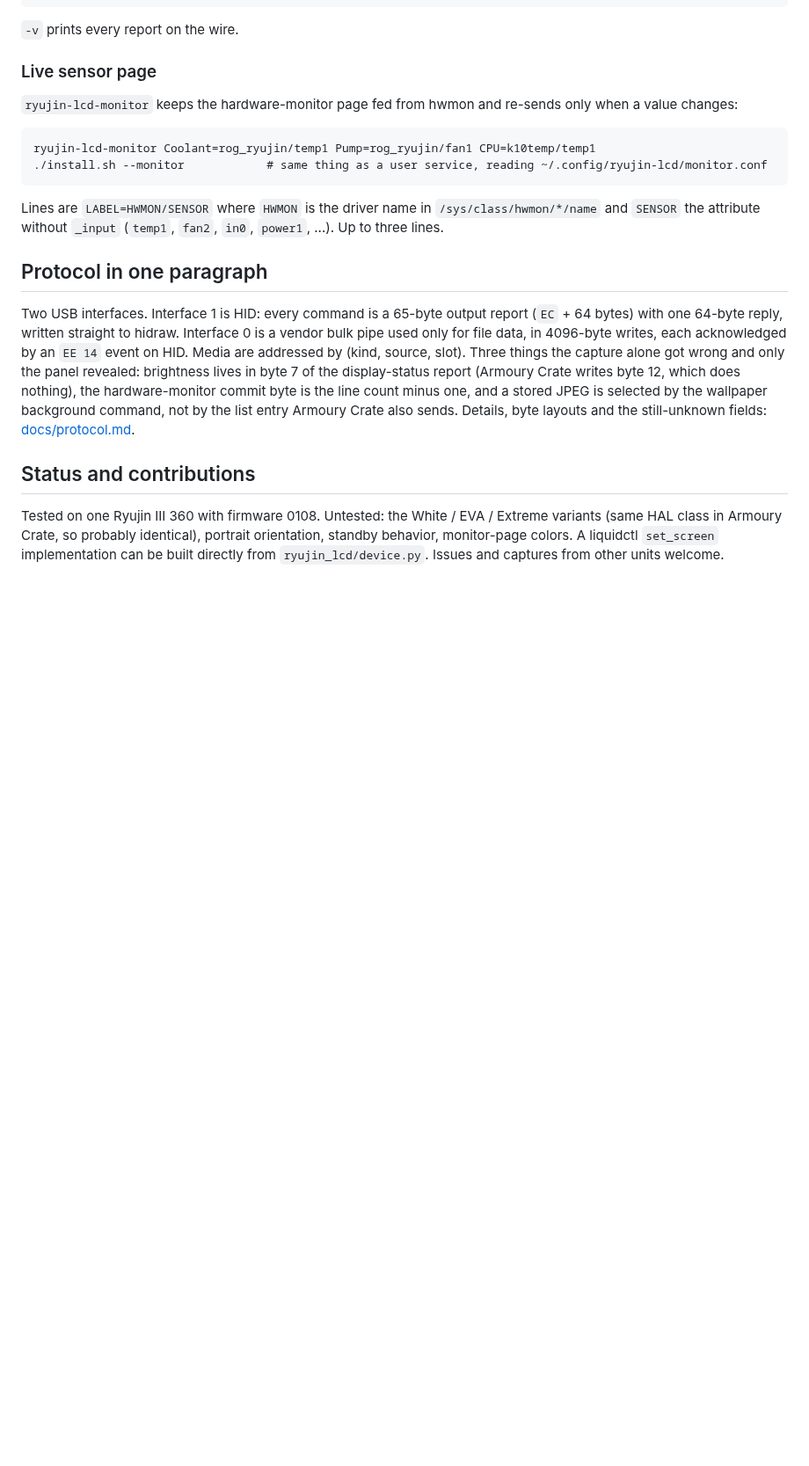
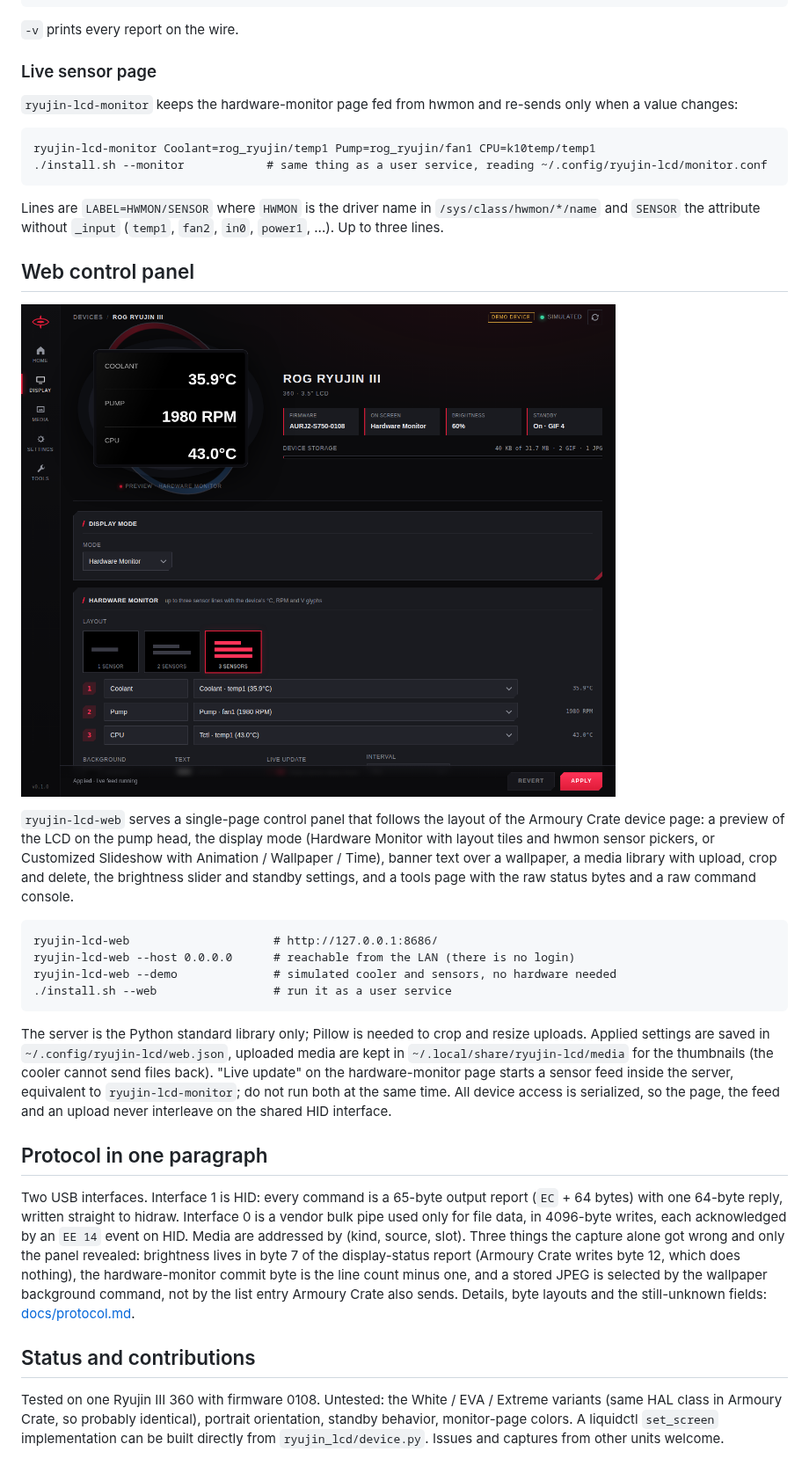
Before and after one commit to zaclanzon/ryujin-iii-lcd-linux, a Markdown page: README.md, the part around one of its changes. Shown at 88% size. Rendered like a GitHub page; pictures changed too: docs/web-display.png (added); blank space fills up the shorter version.

````diff
--- a/README.md
+++ b/README.md
@@ -77,6 +81,32 @@ Lines are `LABEL=HWMON/SENSOR` where `HWMON` is the driver name in
 `/sys/class/hwmon/*/name` and `SENSOR` the attribute without `_input`
 (`temp1`, `fan2`, `in0`, `power1`, ...). Up to three lines.
 
+## Web control panel
+
+![Display page of the web panel](docs/web-display.png)
+
+`ryujin-lcd-web` serves a single-page control panel that follows the layout of the
+Armoury Crate device page: a preview of the LCD on the pump head, the display
+mode (Hardware Monitor with layout tiles and hwmon sensor pickers, or Customized
+Slideshow with Animation / Wallpaper / Time), banner text over a wallpaper, a
+media library with upload, crop and delete, the brightness slider and standby
+settings, and a tools page with the raw status bytes and a raw command console.
+
+```
+ryujin-lcd-web                     # http://127.0.0.1:8686/
+ryujin-lcd-web --host 0.0.0.0      # reachable from the LAN (there is no login)
+ryujin-lcd-web --demo              # simulated cooler and sensors, no hardware needed
+./install.sh --web                 # run it as a user service
+```
+
+The server is the Python standard library only; Pillow is needed to crop and
+resize uploads. Applied settings are saved in `~/.config/ryujin-lcd/web.json`,
+uploaded media are kept in `~/.local/share/ryujin-lcd/media` for the thumbnails
+(the cooler cannot send files back). "Live update" on the hardware-monitor page
+starts a sensor feed inside the server, equivalent to `ryujin-lcd-monitor`; do
+not run both at the same time. All device access is serialized, so the page,
+the feed and an upload never interleave on the shared HID interface.
+
 ## Protocol in one paragraph
 
 Two USB interfaces. Interface 1 is HID: every command is a 65-byte output report
````
Also changed, not shown: other parts of README.md (+4 -0 lines), 7 other files.
